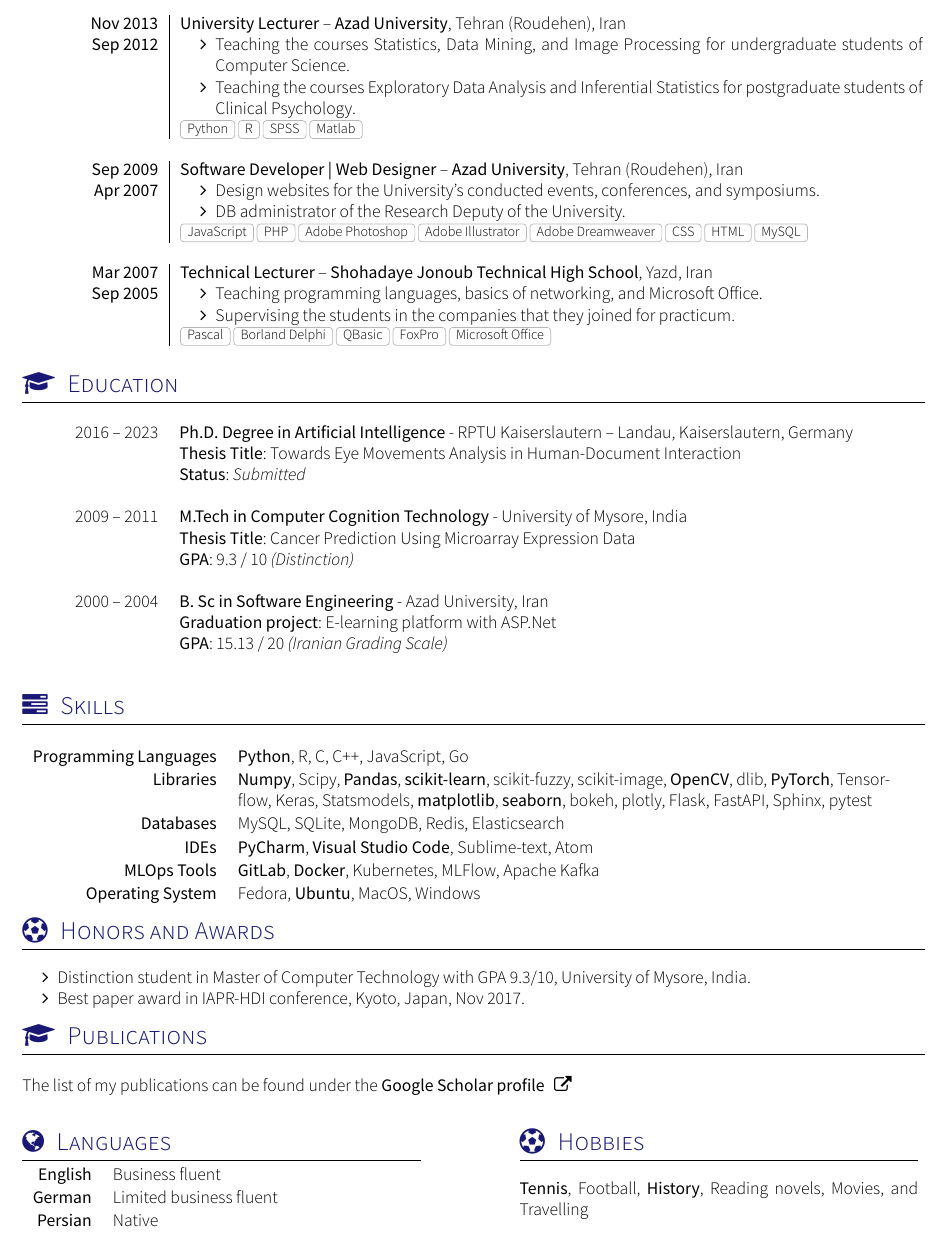
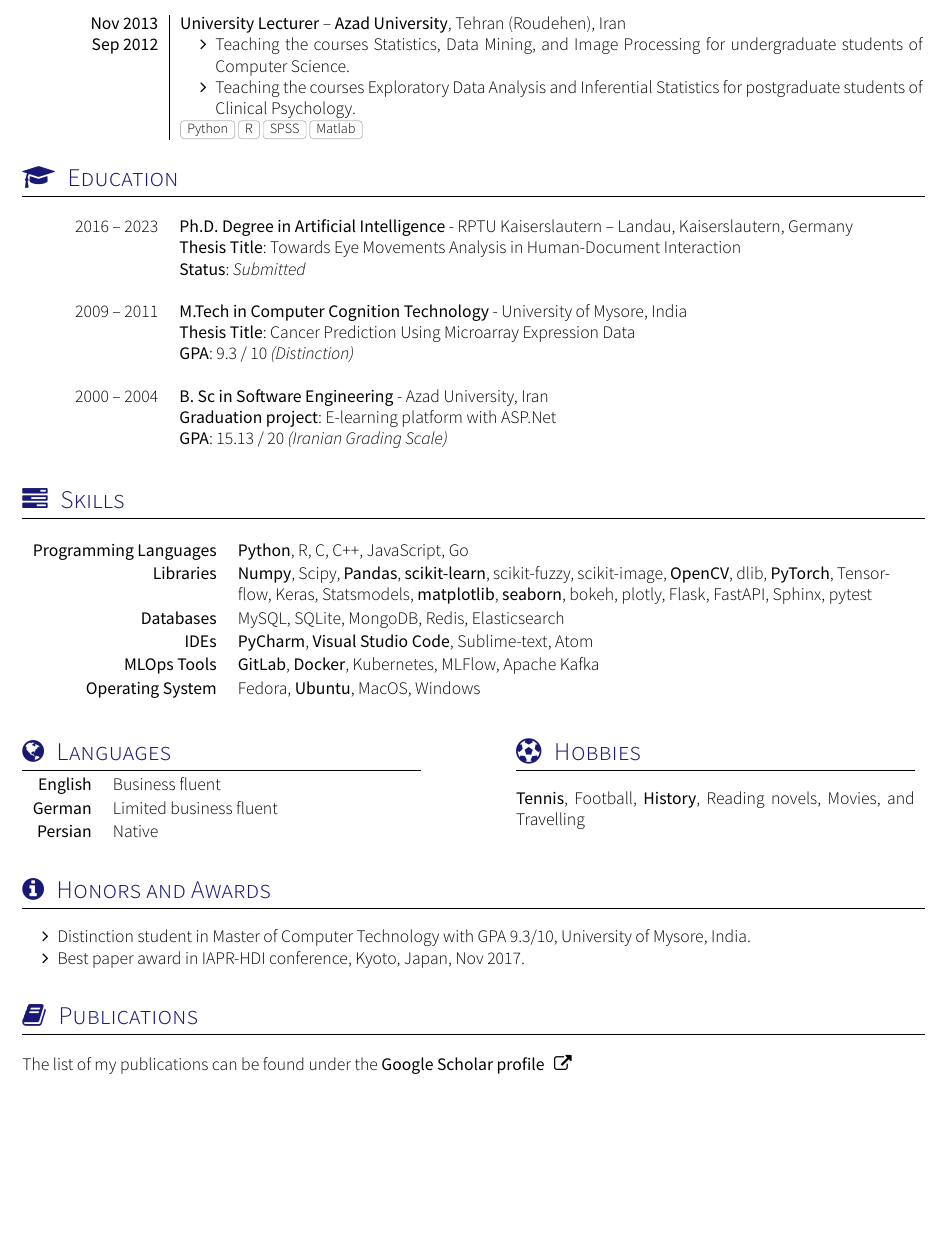
Before and after one commit to mozafari-dev/Saleh-CV, a LaTeX CV (cv.tex, which reads section_experience_short.tex, section_publications.tex): part of page 2 of 2, cut so that both start at the same text, the shorter picture padded with empty space. Compiled offline with XeLaTeX; a missing font is replaced by an installed copy or a similar font; a LaTeX package or settings file that is missing is left out.

Commit message:
Updates from Overleaf

```diff
--- a/cv.tex
+++ b/cv.tex
@@ -12,9 +12,12 @@
 
 \documentclass[localFont,alternative]{yaac-another-awesome-cv}
 \name{Saleh}{Mozafari}
+}
 \tagline{Data Scientist | Machine Learning Engineer}
 \photo{2.5cm}{saleh}
 \socialinfo{
+\vspace{0.1cm}
+
 	\bithday{7 Aug 1981 -- Tehran,
  Iran}
 	\linkedin{salehmozafari}\\
@@ -28,7 +31,7 @@
 \makecvheader
 
 \makecvfooter
-{\textsc{Saleh Mozafari - Curriculum Vitae}} % \selectlanguage{english}\today
+{\textsc{Saleh Mozafari}} % \selectlanguage{english}\today
 {}
 {\thepage}
 
@@ -36,8 +39,11 @@
 \input{section_experience_short}		% Section working experience
 \input{section_education}				% Section Education
 \input{section_competences}				% Section skills
+\vspace{0.4cm}
+\input{section_languages}				% Section languages
+\vspace{0.4cm}
 \input{section_honors}				    % Section awards
-\input{section_publications}				    % Section awards
-\input{section_languages}				% Section languages
+\vspace{0.4cm}
+\input{section_publications}			% Section Publication
 
 \end{document}
--- a/section_experience_short.tex
+++ b/section_experience_short.tex
@@ -98,26 +98,4 @@
     \end{itemize}
   }
     {Python, R, SPSS, Matlab}
-    \emptySeparator
-  \experience
-  {Sep 2009}{Software Developer | Web Designer}{Azad University}{Tehran (Roudehen), Iran}
-  {Apr 2007} {
-    \begin{itemize}
-      \item Design websites for the University's conducted events, conferences, and symposiums.
-
-      \item DB administrator of the Research Deputy of the University.
-    \end{itemize}
-  }
-    {JavaScript, PHP, Adobe Photoshop, Adobe Illustrator, Adobe Dreamweaver, CSS, HTML, MySQL}
-    \emptySeparator
-  \experience
-  {Mar 2007}{Technical Lecturer}{Shohadaye Jonoub Technical High School}{Yazd, Iran}
-  {Sep 2005} {
-    \begin{itemize}
-      \item Teaching programming languages, basics of networking, and Microsoft Office.
-
-      \item Supervising the students in the companies that they joined for practicum.
-    \end{itemize}
-  }
-    {Pascal, Borland Delphi, QBasic, FoxPro, Microsoft Office}
 \end{experiences}
--- a/section_publications.tex
+++ b/section_publications.tex
@@ -1,4 +1,4 @@
 \vspace{0.1cm}
-\sectionTitle{Publications}{\faMortarBoard}
+\sectionTitle{Publications}{\faBook}
 \vspace{1em}
 The list of my publications can be found under the \href{https://scholar.google.com/citations?user=zdf3aCYAAAAJ&hl=en&authuser=1}{\textbf{Google Scholar profile} \hspace{0.05cm} \faExternalLink}
```
Also changed, not shown: section_honors.tex (+1 -1 lines).
